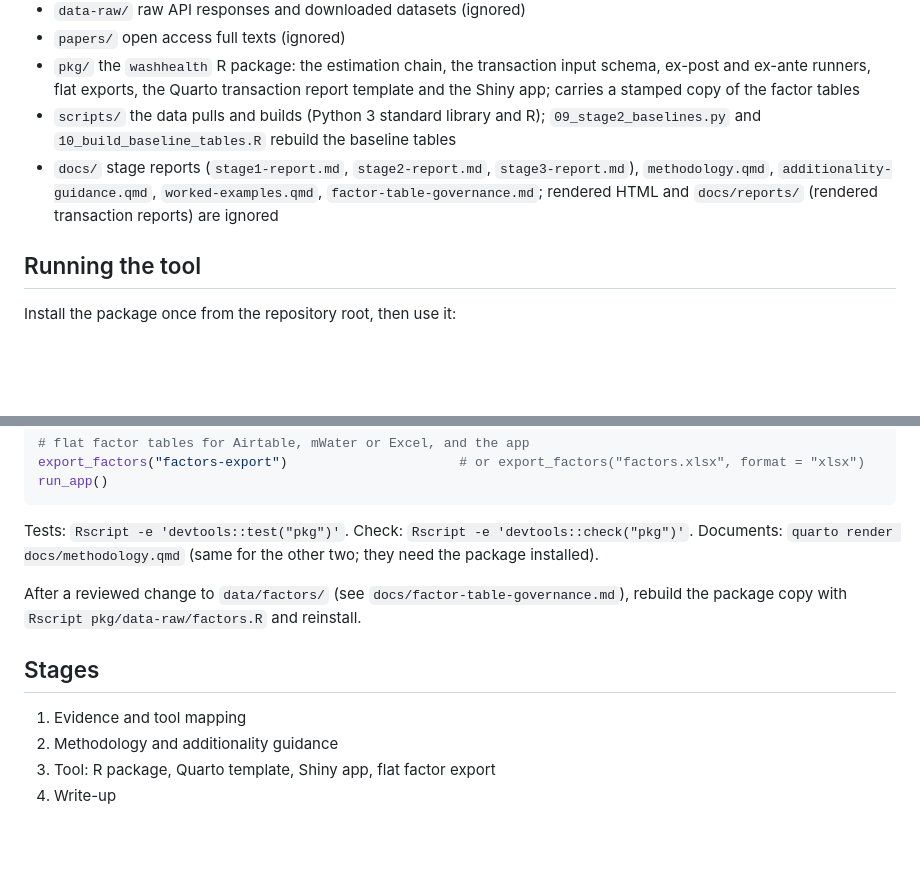
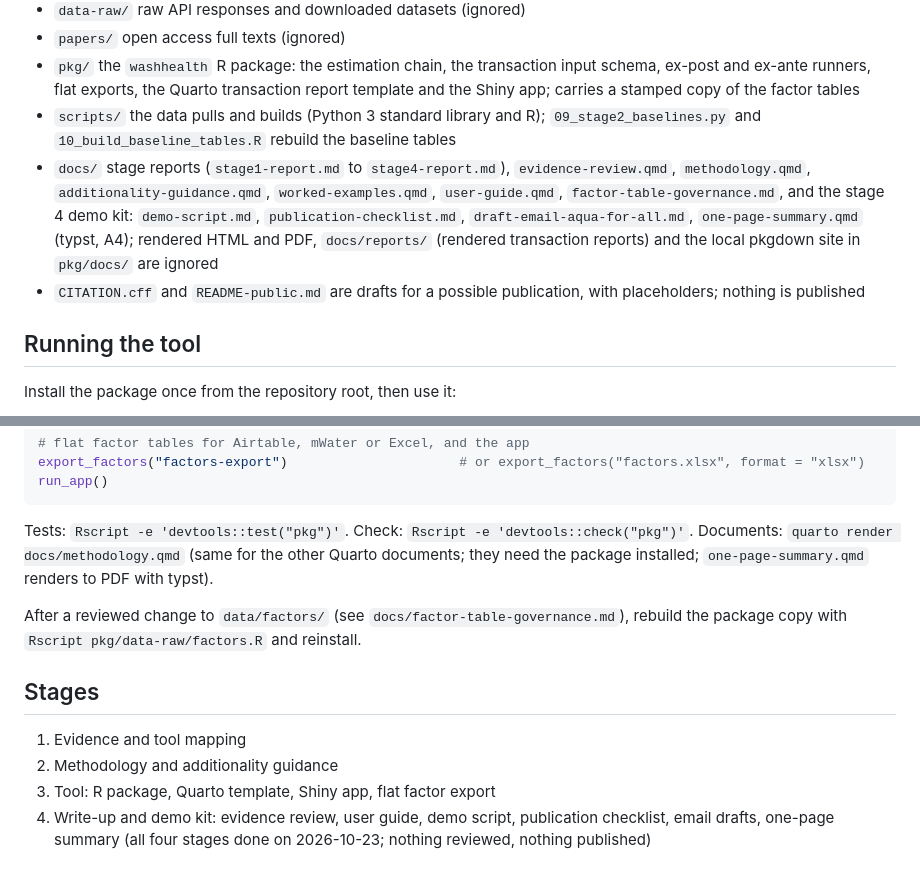
Before and after one commit to openwashdata/wash-health-impact-tool, a Markdown page: README.md, 2 parts joined by grey strips. GitHub-like rendering; blank space fills up the shorter version.

Commit message:
docs(stage4): stage 4 report and README update
Co-Authored-By: Claude Fable 5.1 <noreply@anthropic.com>
Claude-Session: https://claude.ai/code/session_019XA5HaiXRUJQRVMQ4vjtoX

````diff
--- a/README.md
+++ b/README.md
@@ -13,7 +13,8 @@ Decisions of 2026-10-23: outcomes modelled are diarrhoeal disease (cases, deaths
 - `papers/` open access full texts (ignored)
 - `pkg/` the `washhealth` R package: the estimation chain, the transaction input schema, ex-post and ex-ante runners, flat exports, the Quarto transaction report template and the Shiny app; carries a stamped copy of the factor tables
 - `scripts/` the data pulls and builds (Python 3 standard library and R); `09_stage2_baselines.py` and `10_build_baseline_tables.R` rebuild the baseline tables
-- `docs/` stage reports (`stage1-report.md`, `stage2-report.md`, `stage3-report.md`), `methodology.qmd`, `additionality-guidance.qmd`, `worked-examples.qmd`, `factor-table-governance.md`; rendered HTML and `docs/reports/` (rendered transaction reports) are ignored
+- `docs/` stage reports (`stage1-report.md` to `stage4-report.md`), `evidence-review.qmd`, `methodology.qmd`, `additionality-guidance.qmd`, `worked-examples.qmd`, `user-guide.qmd`, `factor-table-governance.md`, and the stage 4 demo kit: `demo-script.md`, `publication-checklist.md`, `draft-email-aqua-for-all.md`, `one-page-summary.qmd` (typst, A4); rendered HTML and PDF, `docs/reports/` (rendered transaction reports) and the local pkgdown site in `pkg/docs/` are ignored
+- `CITATION.cff` and `README-public.md` are drafts for a possible publication, with placeholders; nothing is published
 
 ## Running the tool
 
@@ -49,7 +50,7 @@ export_factors("factors-export")                      # or export_factors("facto
 run_app()
 ```
 
-Tests: `Rscript -e 'devtools::test("pkg")'`. Check: `Rscript -e 'devtools::check("pkg")'`. Documents: `quarto render docs/methodology.qmd` (same for the other two; they need the package installed).
+Tests: `Rscript -e 'devtools::test("pkg")'`. Check: `Rscript -e 'devtools::check("pkg")'`. Documents: `quarto render docs/methodology.qmd` (same for the other Quarto documents; they need the package installed; `one-page-summary.qmd` renders to PDF with typst).
 
 After a reviewed change to `data/factors/` (see `docs/factor-table-governance.md`), rebuild the package copy with `Rscript pkg/data-raw/factors.R` and reinstall.
 
@@ -58,4 +59,4 @@ After a reviewed change to `data/factors/` (see `docs/factor-table-governance.md
 1. Evidence and tool mapping
 2. Methodology and additionality guidance
 3. Tool: R package, Quarto template, Shiny app, flat factor export
-4. Write-up
+4. Write-up and demo kit: evidence review, user guide, demo script, publication checklist, email drafts, one-page summary (all four stages done on 2026-10-23; nothing reviewed, nothing published)
````
Also changed, not shown: docs/stage4-report.md (added, +54 -0 lines).
